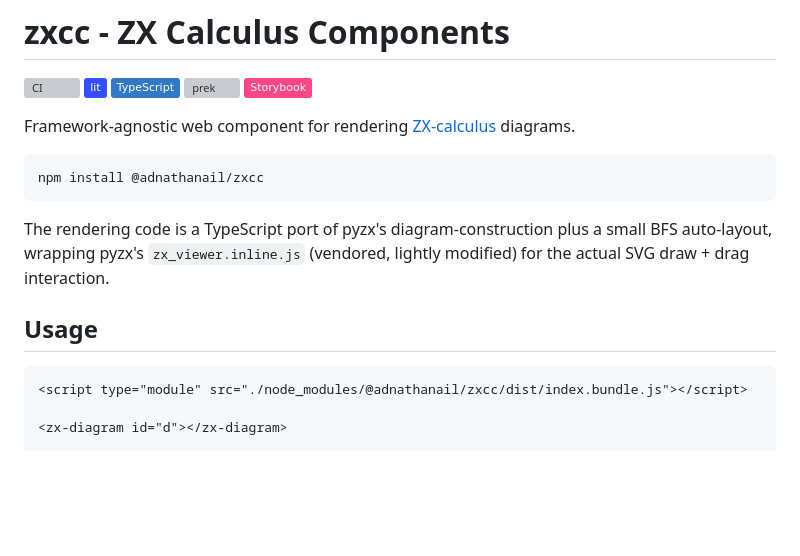
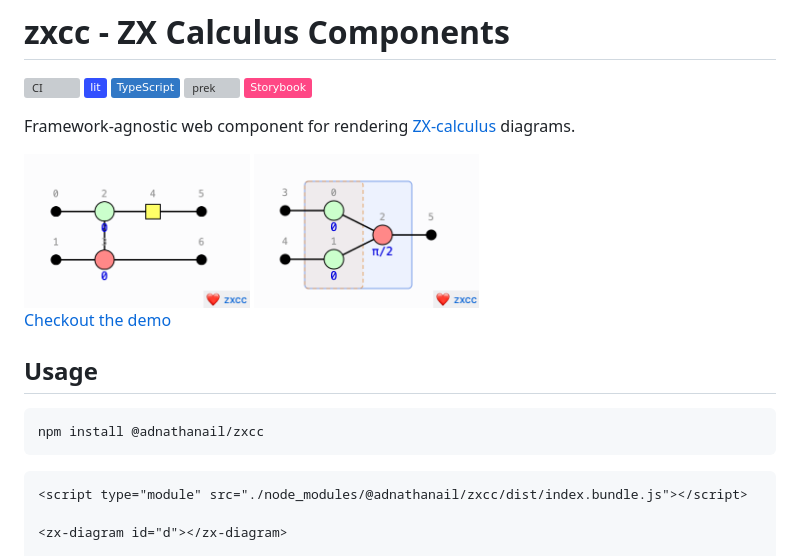
Before and after one commit to adnathanail/zxcc, a Markdown page: README.md, the part around the change. Drawn GitHub-style; pictures changed too: img/algebraic_layout_demo.png (added), img/basic_layout_demo.png (added); badges without logos; blank space fills up the shorter version; grey boxes are pictures that could not be loaded.

````diff
--- a/README.md
+++ b/README.md
@@ -8,13 +8,16 @@
 
 Framework-agnostic web component for rendering [ZX-calculus](https://zxcalculus.com) diagrams.
 
+<img src="img/basic_layout_demo.png" alt="Basic layout demo" width="30%" />
+<img src="img/algebraic_layout_demo.png" alt="Algebraic layout demo" width="30%" />
+
+[Checkout the demo](https://main--6a7e12985acc92e6ec37bdaa.chromatic.com)
+
+## Usage
+
 ```sh
 npm install @adnathanail/zxcc
 ```
-
-The rendering code is a TypeScript port of pyzx's diagram-construction plus a small BFS auto-layout, wrapping pyzx's `zx_viewer.inline.js` (vendored, lightly modified) for the actual SVG draw + drag interaction.
-
-## Usage
 
 ```html
 <script type="module" src="./node_modules/@adnathanail/zxcc/dist/index.bundle.js"></script>
````
